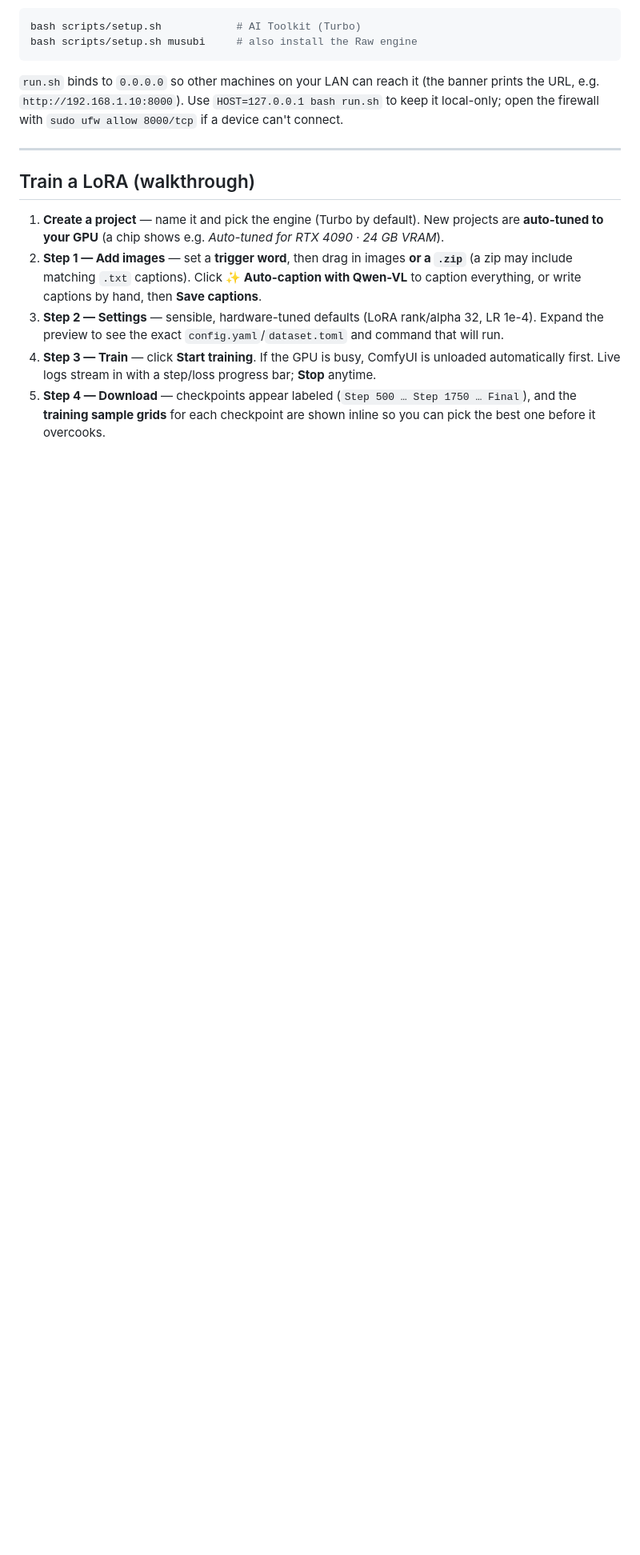
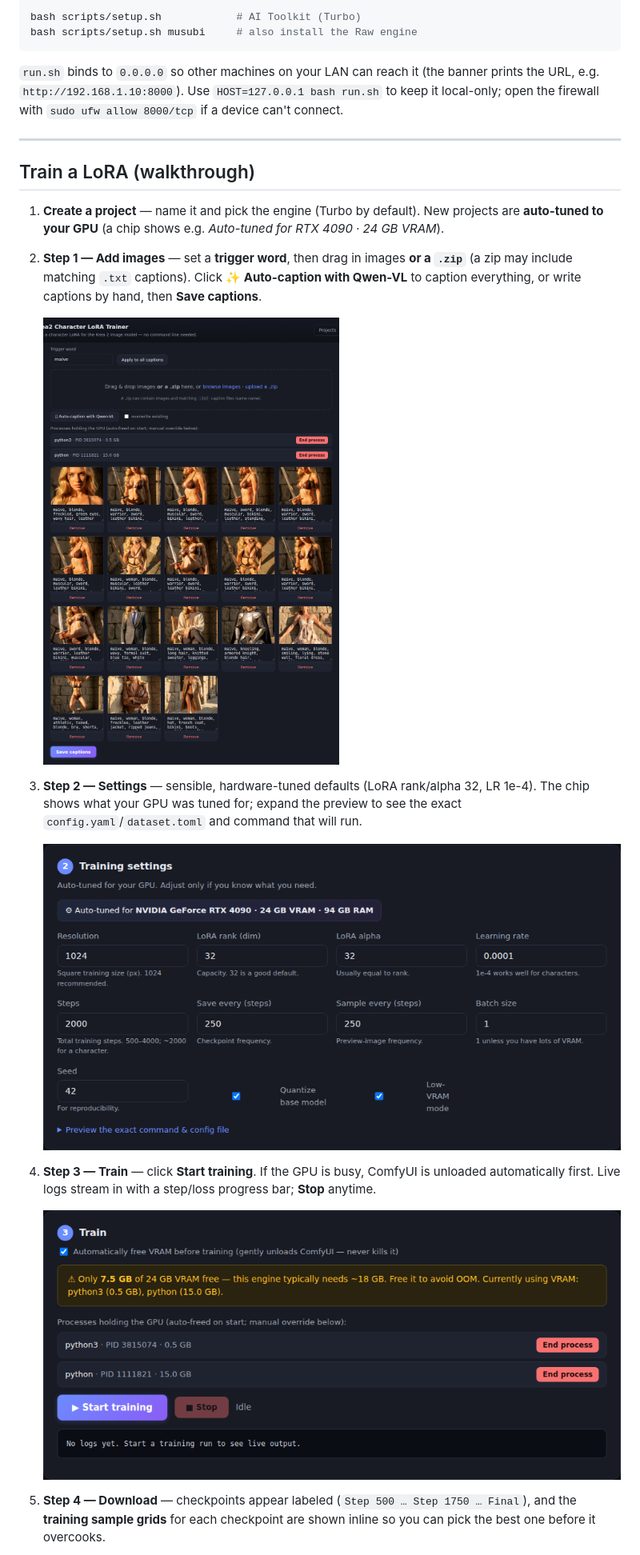
Before and after one commit to bongobongo2020/krea2-character-lora-trainer, a Markdown page: README.md, the part around one of its changes. Shown at 80% size. GitHub-like rendering; pictures changed too: images/dataset.png (added), images/settings.png (added), images/training.png (added); blank space fills up the shorter version.

Commit message:
docs: add UI screenshots (setup, dataset, settings, training, checkpoints)
Captured from the running app: Setup readiness + model cache, dataset/captions,
hardware-tuned settings, the VRAM banner/auto-free, and labeled checkpoints with
per-step sample grids.

Co-Authored-By: Claude Opus 4.8 <noreply@anthropic.com>

```diff
--- a/README.md
+++ b/README.md
@@ -129,10 +134,20 @@ local-only; open the firewall with `sudo ufw allow 8000/tcp` if a device can't c
 2. **Step 1 — Add images** — set a **trigger word**, then drag in images **or a `.zip`**
    (a zip may include matching `.txt` captions). Click **✨ Auto-caption with Qwen-VL** to
    caption everything, or write captions by hand, then **Save captions**.
+
+   ![Dataset step — images and captions](images/dataset.png)
+
 3. **Step 2 — Settings** — sensible, hardware-tuned defaults (LoRA rank/alpha 32, LR 1e-4).
-   Expand the preview to see the exact `config.yaml`/`dataset.toml` and command that will run.
+   The chip shows what your GPU was tuned for; expand the preview to see the exact
+   `config.yaml`/`dataset.toml` and command that will run.
+
+   ![Training settings — auto-tuned for the detected GPU](images/settings.png)
+
 4. **Step 3 — Train** — click **Start training**. If the GPU is busy, ComfyUI is unloaded
    automatically first. Live logs stream in with a step/loss progress bar; **Stop** anytime.
+
+   ![Train step — VRAM banner and automatic freeing](images/training.png)
+
 5. **Step 4 — Download** — checkpoints appear labeled (`Step 500 … Step 1750 … Final`), and
    the **training sample grids** for each checkpoint are shown inline so you can pick the best
    one before it overcooks.
```
Also changed, not shown: other parts of README.md (+7 -0 lines), images/setup.png (added), 1 other file.
